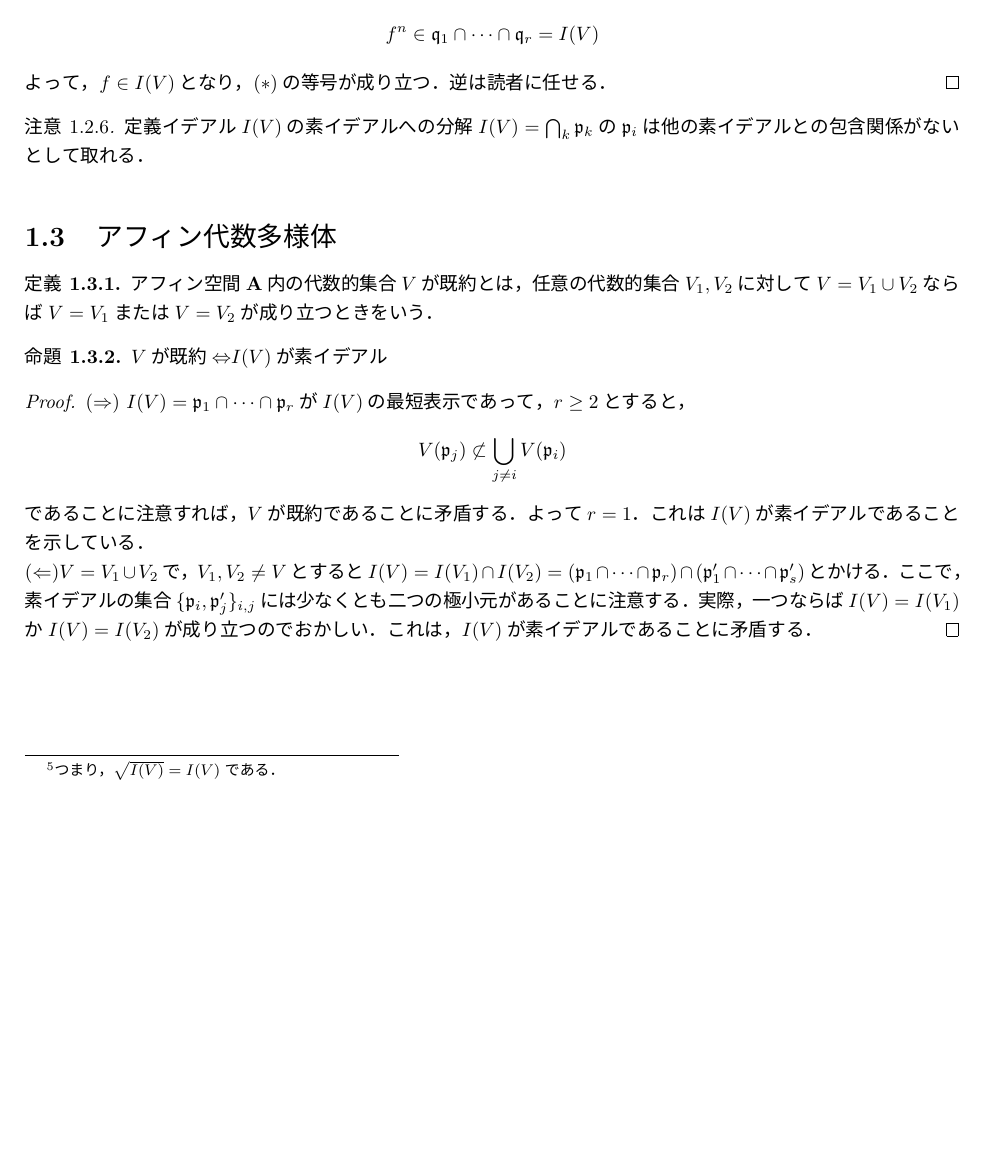
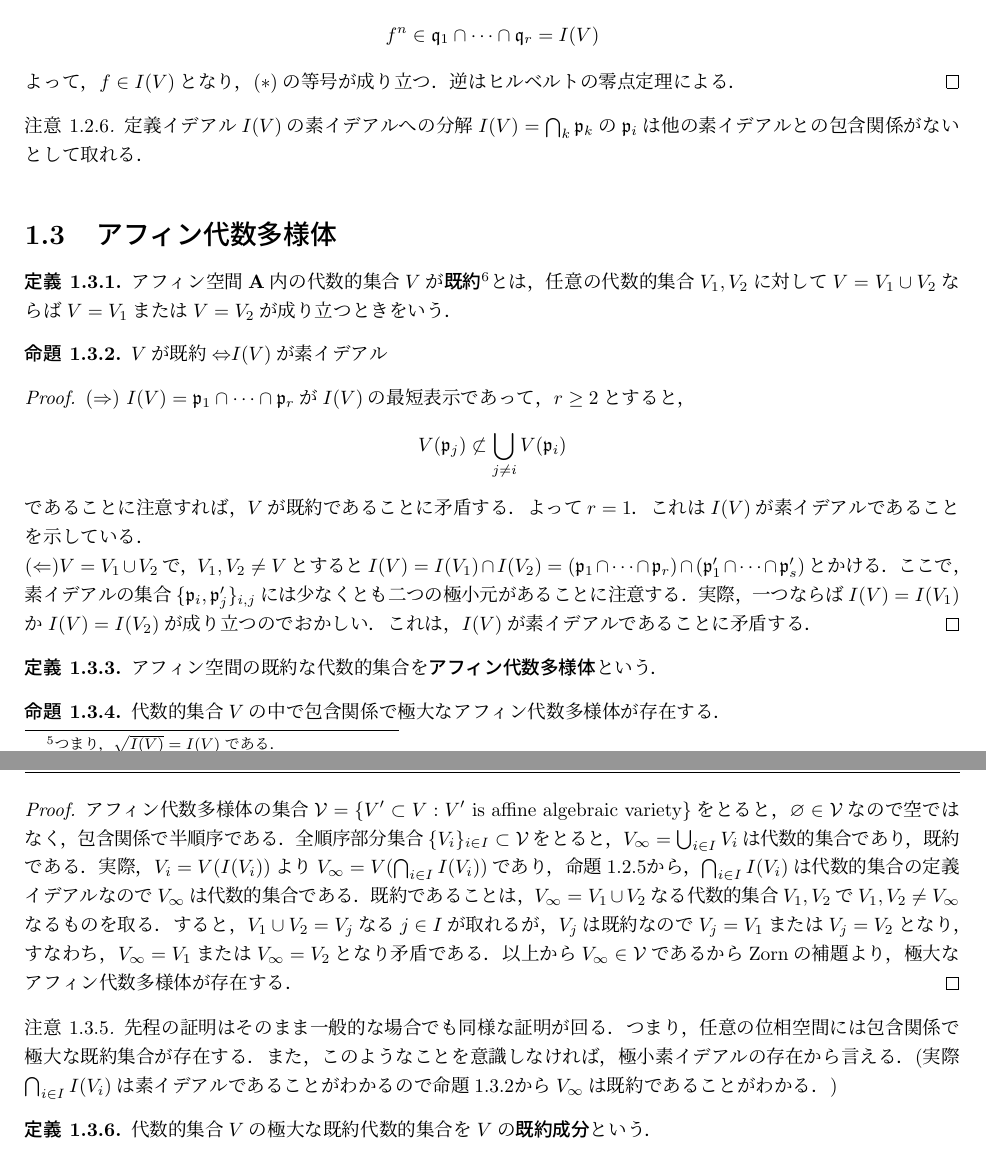
Before and after one commit to pi826/alg-geo-seminar, a LaTeX document (main.tex): part of page 6 of 7 before the commit and two parts of pages 6 and 7 of 8 after it, the two joined at a grey line, cut so that both start at the same text, the shorter picture padded with empty space. The pictures show the PDF file main.pdf that the author committed with the source.

Commit message:
既約成分を書いた．

```diff
--- a/main.tex
+++ b/main.tex
@@ -218,7 +218,7 @@ $\C$上の$n$次元アフィン空間を$\A$(または次元を明示して$\A^n
   \begin{equation*}
     f^n \in \mathfrak{q}_1\cap \cdots \cap \mathfrak{q}_r = I(V)
   \end{equation*}
-  よって，$f\in I(V)$となり，$(*)$の等号が成り立つ．逆は読者に任せる．
+  よって，$f\in I(V)$となり，$(*)$の等号が成り立つ．逆はヒルベルトの零点定理による．
 \end{proof}
 
 \begin{remark}
@@ -229,10 +229,10 @@ $\C$上の$n$次元アフィン空間を$\A$(または次元を明示して$\A^n
 \section{アフィン代数多様体}
 
 \begin{definition}
-  アフィン空間$\A$内の代数的集合$V$が\textbf{既約}\index{きやく@既約}とは，任意の代数的集合$V_1,V_2$に対して$V = V_1\cup V_2$ならば$V=V_1$または$V=V_2$が成り立つときをいう．
+  アフィン空間$\A$内の代数的集合$V$が\textbf{既約}\index{きやく@既約}\footnote{一般に位相空間$X$が既約とは，$X$の閉集合$X_1,X_2$を用いて$X=X_1\cup X_2$となるとき，$X=X_1$または$X=X_2$が成り立つときをいう．}とは，任意の代数的集合$V_1,V_2$に対して$V = V_1\cup V_2$ならば$V=V_1$または$V=V_2$が成り立つときをいう．
 \end{definition}
 
-\begin{proposition}
+\begin{proposition}\label{prop:1.3.2}
   $V$が既約$\Leftrightarrow$$I(V)$が素イデアル
 \end{proposition}
 \begin{proof}
@@ -247,6 +247,28 @@ $\C$上の$n$次元アフィン空間を$\A$(または次元を明示して$\A^n
   これは，$I(V)$が素イデアルであることに矛盾する．
 \end{proof}
 
+\begin{definition}
+  アフィン空間の既約な代数的集合を\textbf{アフィン代数多様体}\index{アフィンだいすうたようたい@アフィン代数多様体}という．
+\end{definition}
+
+\begin{proposition}
+  代数的集合$V$の中で包含関係で極大なアフィン代数多様体が存在する．
+\end{proposition}
+\begin{proof}
+  アフィン代数多様体の集合$\mathcal{V} = \{V' \subset V : V'  \text{ is affine algebraic variety}\}$をとると，$\varnothing \in \mathcal{V}$なので空ではなく，包含関係で半順序である．全順序部分集合$\{V_i\}_{i\in I}\subset \mathcal{V}$をとると，$V_{\infty} = \bigcup_{i\in I} V_i$は代数的集合であり，既約である．
+  実際，$V_{i} = V(I(V_{i}))$より$V_{\infty} = V(\bigcap_{i\in I}I(V_i))$であり，命題\ref{prop:1.2.5}から，$\bigcap_{i\in I}I(V_i)$は代数的集合の定義イデアルなので$V_{\infty}$は代数的集合である．
+  既約であることは，$V_{\infty} = V_1 \cup V_2$なる代数的集合$V_1,V_2$で$V_1,V_2\neq V_{\infty}$なるものを取る．
+  すると，$V_1\cup V_2 = V_{j}$なる$j\in I$が取れるが，$V_j$は既約なので$V_j = V_1$または$V_j = V_2$となり，すなわち，$V_{\infty} = V_1$または$V_{\infty} = V_2$となり矛盾である．
+  以上から$V_{\infty}\in \mathcal{V}$であるからZornの補題より，極大なアフィン代数多様体が存在する．
+\end{proof}
+
+\begin{remark}
+  先程の証明はそのまま一般的な場合でも同様な証明が回る．つまり，任意の位相空間には包含関係で極大な既約集合が存在する．また，このようなことを意識しなければ，極小素イデアルの存在から言える．(実際$\bigcap_{i\in I}I(V_i)$は素イデアルであることがわかるので命題\ref{prop:1.3.2}から$V_{\infty}$は既約であることがわかる．)
+\end{remark}
+
+\begin{definition}
+  代数的集合$V$の極大な既約代数的集合を$V$の\textbf{既約成分}\index{きやくせいぶん@既約成分}という．
+\end{definition}
 
 
 % ==================================================
```
Also changed, not shown: main.pdf, main.tex (2 more changed lines).
